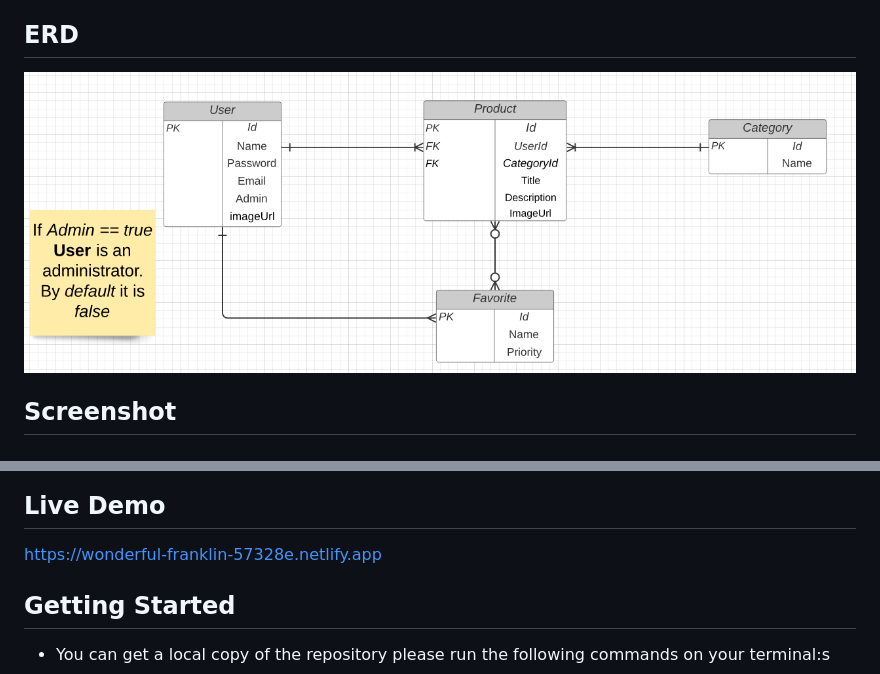
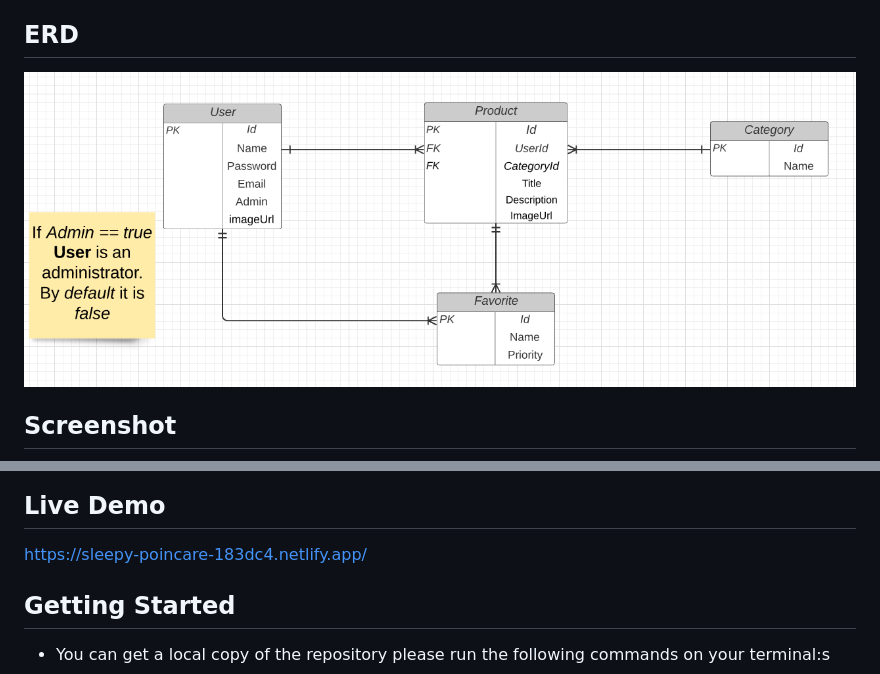
Before and after one commit to rindrajosia/Red-Store, a Markdown page: README.md, 2 parts joined by grey strips. Rendered like a GitHub page; pictures changed too: docs/erd_final.png.

Commit message:
Update ERD

```diff
--- a/README.md
+++ b/README.md
@@ -43,7 +43,7 @@ Technical mandatory requirements of the project:
 
 ## Live Demo
 
-https://wonderful-franklin-57328e.netlify.app
+https://sleepy-poincare-183dc4.netlify.app/
 
 ## Getting Started
 
```
